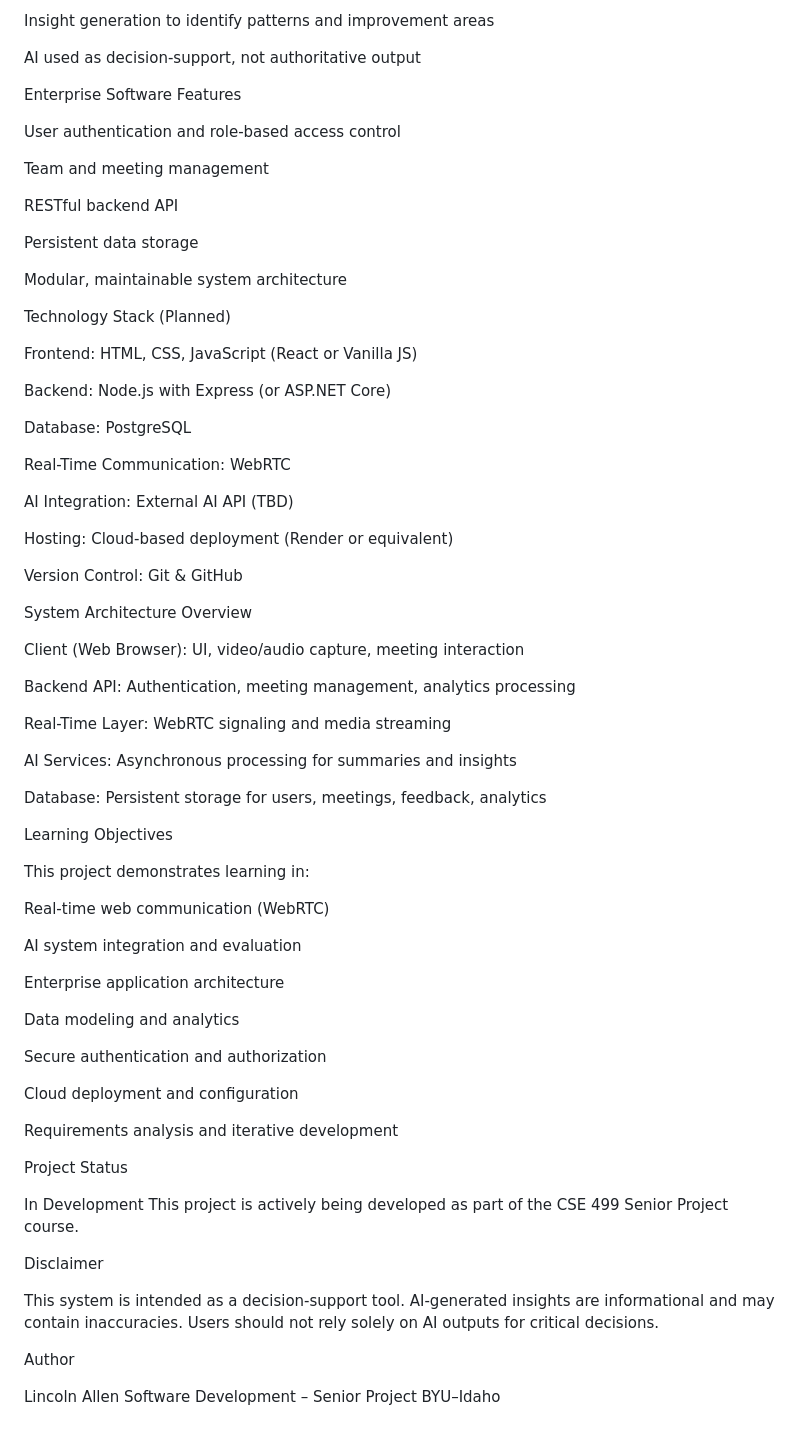
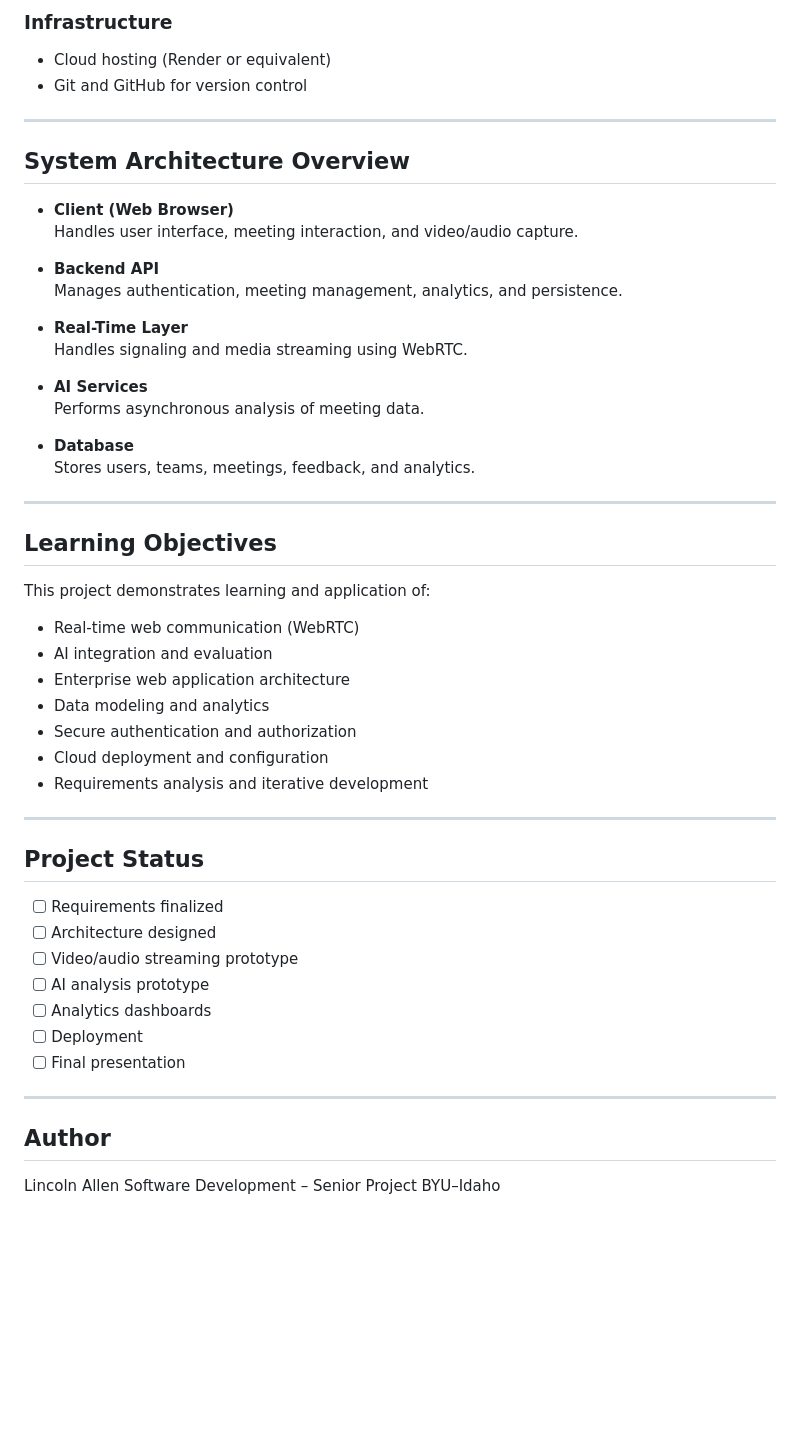
Before and after one commit to LosAllen/Meeting-Effectiveness-Analyzer-Website, a Markdown page: README.md, the part around one of its changes. Rendered like a GitHub page; blank space fills up the shorter version.

Commit message:
Formatted README

```diff
--- a/README.md
+++ b/README.md
@@ -38,76 +66,55 @@ Action item extraction from meeting notes or transcripts
 
-Insight generation to identify patterns and improvement areas
+### Infrastructure
+- Cloud hosting (Render or equivalent)
+- Git and GitHub for version control
 
-AI used as decision-support, not authoritative output
+---
 
-Enterprise Software Features
+## System Architecture Overview
 
-User authentication and role-based access control
+- **Client (Web Browser)**
+  Handles user interface, meeting interaction, and video/audio capture.
 
-Team and meeting management
+- **Backend API**
+  Manages authentication, meeting management, analytics, and persistence.
 
-RESTful backend API
+- **Real-Time Layer**
+  Handles signaling and media streaming using WebRTC.
 
-Persistent data storage
+- **AI Services**
+  Performs asynchronous analysis of meeting data.
 
-Modular, maintainable system architecture
+- **Database**
+  Stores users, teams, meetings, feedback, and analytics.
 
-Technology Stack (Planned)
+---
 
-Frontend: HTML, CSS, JavaScript (React or Vanilla JS)
+## Learning Objectives
 
-Backend: Node.js with Express (or ASP.NET Core)
+This project demonstrates learning and application of:
+- Real-time web communication (WebRTC)
+- AI integration and evaluation
+- Enterprise web application architecture
+- Data modeling and analytics
+- Secure authentication and authorization
+- Cloud deployment and configuration
+- Requirements analysis and iterative development
 
-Database: PostgreSQL
+---
 
-Real-Time Communication: WebRTC
+## Project Status
 
-AI Integration: External AI API (TBD)
+- [ ] Requirements finalized
+- [ ] Architecture designed
+- [ ] Video/audio streaming prototype
+- [ ] AI analysis prototype
+- [ ] Analytics dashboards
+- [ ] Deployment
+- [ ] Final presentation
 
-Hosting: Cloud-based deployment (Render or equivalent)
+---
 
-Version Control: Git & GitHub
-
-System Architecture Overview
-
-Client (Web Browser): UI, video/audio capture, meeting interaction
-
-Backend API: Authentication, meeting management, analytics processing
-
-Real-Time Layer: WebRTC signaling and media streaming
-
-AI Services: Asynchronous processing for summaries and insights
-
-Database: Persistent storage for users, meetings, feedback, analytics
-
-Learning Objectives
-
-This project demonstrates learning in:
-
-Real-time web communication (WebRTC)
-
-AI system integration and evaluation
-
-Enterprise application architecture
-
-Data modeling and analytics
-
-Secure authentication and authorization
-
-Cloud deployment and configuration
-
-Requirements analysis and iterative development
-
-Project Status
-
-In Development
-This project is actively being developed as part of the CSE 499 Senior Project course.
-
-Disclaimer
-
-This system is intended as a decision-support tool. AI-generated insights are informational and may contain inaccuracies. Users should not rely solely on AI outputs for critical decisions.
-
-Author
+## Author
 
 Lincoln Allen
 Software Development – Senior Project
```
Also changed, not shown: other parts of README.md (+46 -18 lines).
